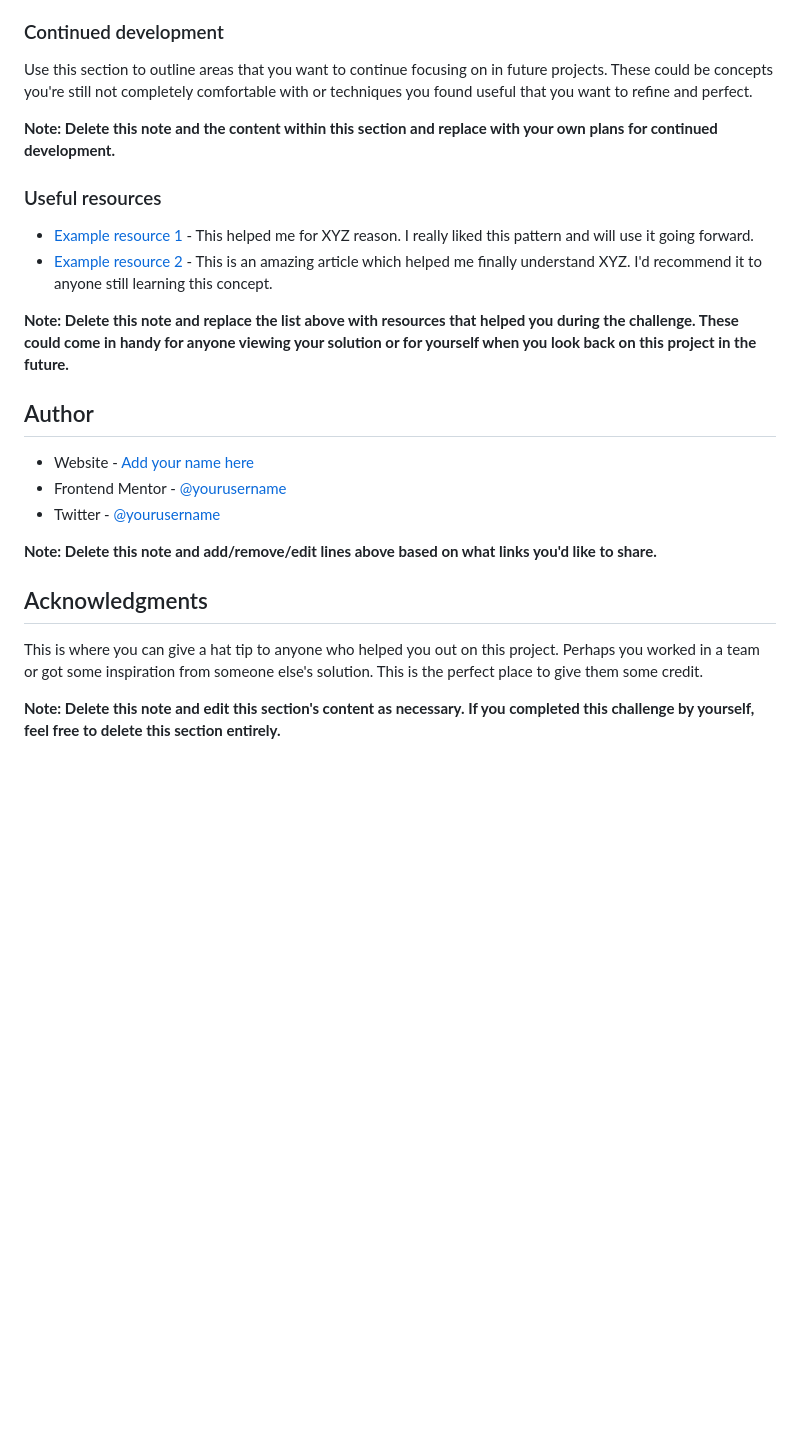
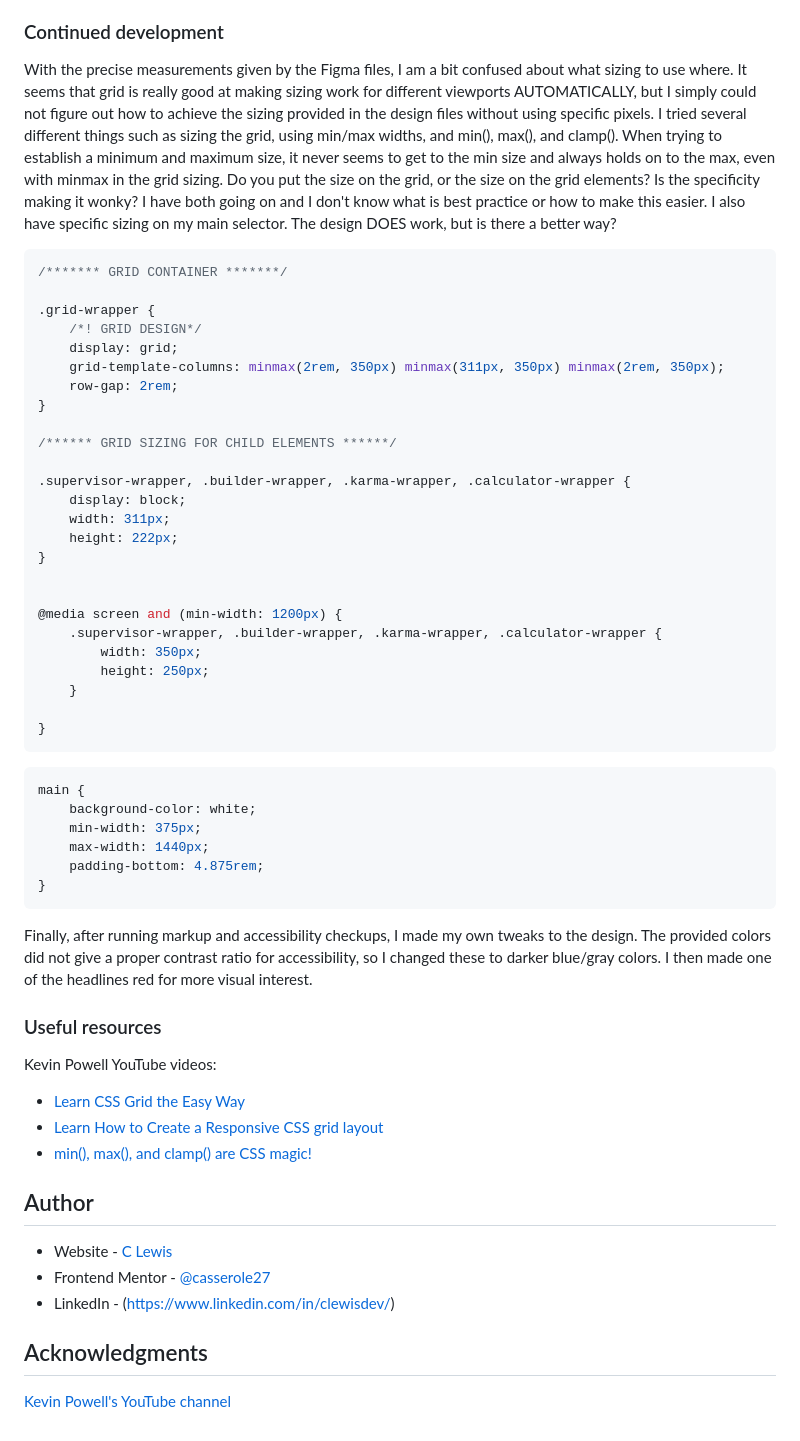
Before and after one commit to casserole27/FMfourcardfeaturesection, a Markdown page: README-template.md, the part around the change printed below. Rendered like a GitHub page; blank space fills up the shorter version.

````diff
--- a/README-template.md
+++ b/README-template.md
@@ -96,26 +133,62 @@ If you want more help with writing markdown, we'd recommend checking out [The Ma
 ### Continued development
 
-Use this section to outline areas that you want to continue focusing on in future projects. These could be concepts you're still not completely comfortable with or techniques you found useful that you want to refine and perfect.
+With the precise measurements given by the Figma files, I am a bit confused about what sizing to use where. It seems that grid is really good at making sizing work for different viewports AUTOMATICALLY, but I simply could not figure out how to achieve the sizing provided in the design files without using specific pixels. I tried several different things such as sizing the grid, using min/max widths, and min(), max(), and clamp(). When trying to establish a minimum and maximum size, it never seems to get to the min size and always holds on to the max, even with minmax in the grid sizing.
+Do you put the size on the grid, or the size on the grid elements? Is the specificity making it wonky? I have both going on and I don't know what is best practice or how to make this easier. I also have specific sizing on my main selector.
+The design DOES work, but is there a better way?
 
-**Note: Delete this note and the content within this section and replace with your own plans for continued development.**
+```css
+/******* GRID CONTAINER *******/
+
+.grid-wrapper {
+    /*! GRID DESIGN*/
+    display: grid;
+    grid-template-columns: minmax(2rem, 350px) minmax(311px, 350px) minmax(2rem, 350px);
+    row-gap: 2rem;
+}
+
+/****** GRID SIZING FOR CHILD ELEMENTS ******/
+
+.supervisor-wrapper, .builder-wrapper, .karma-wrapper, .calculator-wrapper {
+    display: block;
+    width: 311px;
+    height: 222px;
+}
+
+
+@media screen and (min-width: 1200px) {
+    .supervisor-wrapper, .builder-wrapper, .karma-wrapper, .calculator-wrapper {
+        width: 350px;
+        height: 250px;
+    }
+
+}
+```
+```css
+main {
+    background-color: white;
+    min-width: 375px;
+    max-width: 1440px;
+    padding-bottom: 4.875rem;
+}
+```
+
+Finally, after running markup and accessibility checkups, I made my own tweaks to the design. The provided colors did not give a proper contrast ratio for accessibility, so I changed these to darker blue/gray colors. I then made one of the headlines red for more visual interest.
 
 ### Useful resources
 
-- [Example resource 1](https://www.example.com) - This helped me for XYZ reason. I really liked this pattern and will use it going forward.
-- [Example resource 2](https://www.example.com) - This is an amazing article which helped me finally understand XYZ. I'd recommend it to anyone still learning this concept.
+Kevin Powell YouTube videos:
+- [Learn CSS Grid the Easy Way](https://www.youtube.com/watch?v=rg7Fvvl3taU)
+- [Learn How to Create a Responsive CSS grid layout](https://www.youtube.com/watch?v=sKFW3wek21Q&list=PL4-IK0AVhVjPv5tfS82UF_iQgFp4Bl998&index=14)
+- [min(), max(), and clamp() are CSS magic!](https://www.youtube.com/watch?v=U9VF-4euyRo&list=PL4-IK0AVhVjODqX-gN6KH68Tt_zrYiTwA&index=3)
 
-**Note: Delete this note and replace the list above with resources that helped you during the challenge. These could come in handy for anyone viewing your solution or for yourself when you look back on this project in the future.**
 
 ## Author
 
-- Website - [Add your name here](https://www.your-site.com)
-- Frontend Mentor - [@yourusername](https://www.frontendmentor.io/profile/yourusername)
-- Twitter - [@yourusername](https://www.twitter.com/yourusername)
+- Website - [C Lewis](https://www.clewisdev.com)
+- Frontend Mentor - [@casserole27](https://www.frontendmentor.io/profile/casserole27)
+- LinkedIn - (https://www.linkedin.com/in/clewisdev/)
 
-**Note: Delete this note and add/remove/edit lines above based on what links you'd like to share.**
 
 ## Acknowledgments
 
-This is where you can give a hat tip to anyone who helped you out on this project. Perhaps you worked in a team or got some inspiration from someone else's solution. This is the perfect place to give them some credit.
-
-**Note: Delete this note and edit this section's content as necessary. If you completed this challenge by yourself, feel free to delete this section entirely.**
+[Kevin Powell's YouTube channel](https://www.youtube.com/kepowob)
````
Also changed, not shown: other parts of README-template.md (+71 -34 lines), design/mydesktop.png (added), design/mymobile.png (added), 1 other file.
